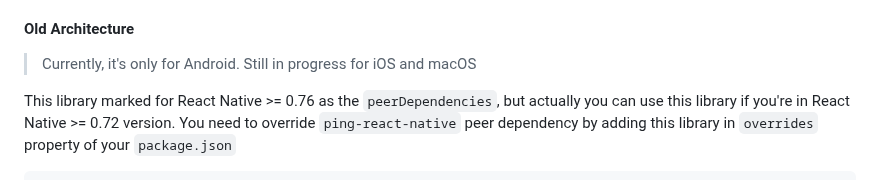
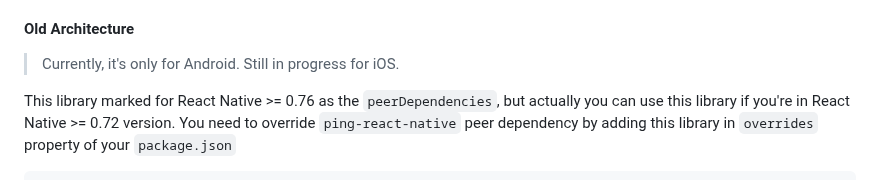
Before and after one commit to RakaDoank/ping-react-native, a Markdown page: README.md, the part around the change. Rendered like a GitHub page.

````diff
--- a/README.md
+++ b/README.md
@@ -37,7 +37,7 @@ This library requires explicit library and React Native version due to Turbo Mod
 #### New Architecture
 This library requires React Native >= 0.76 version. If you are using the latest React Native, you're good to go. Otherwise, either you need to upgrade your React Native version or you can [opt-out the new architecture](https://reactnative.dev/blog/2024/10/23/the-new-architecture-is-here#opt-out) of your app and see the [Old Architecture](#old-architecture).
 #### Old Architecture
-> Currently, it's only for Android. Still in progress for iOS and macOS
+> Currently, it's only for Android. Still in progress for iOS.
 
 This library marked for React Native >= 0.76 as the `peerDependencies`, but actually you can use this library if you're in React Native >= 0.72 version. You need to override `ping-react-native` peer dependency by adding this library in `overrides` property of your `package.json`
 ```json
````
